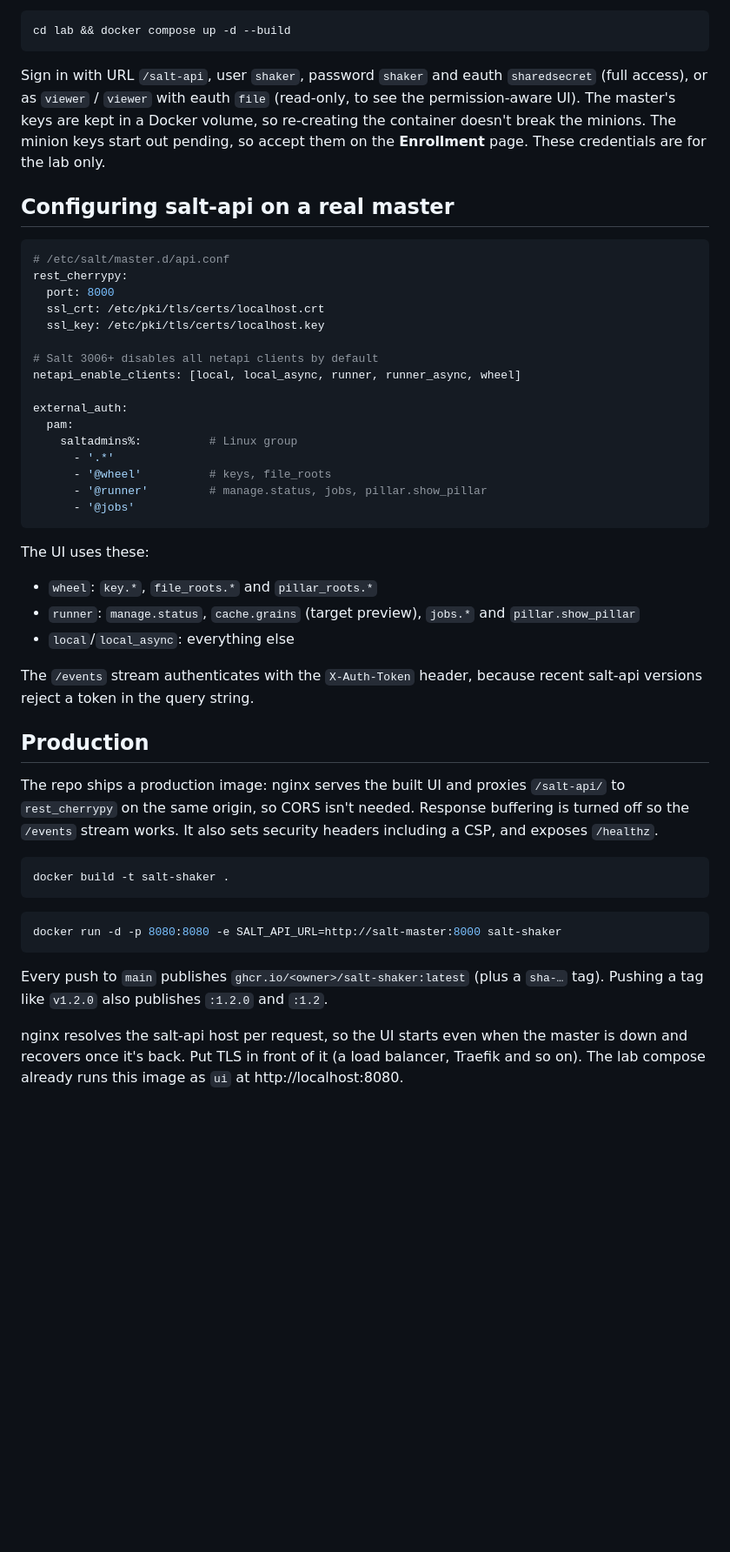
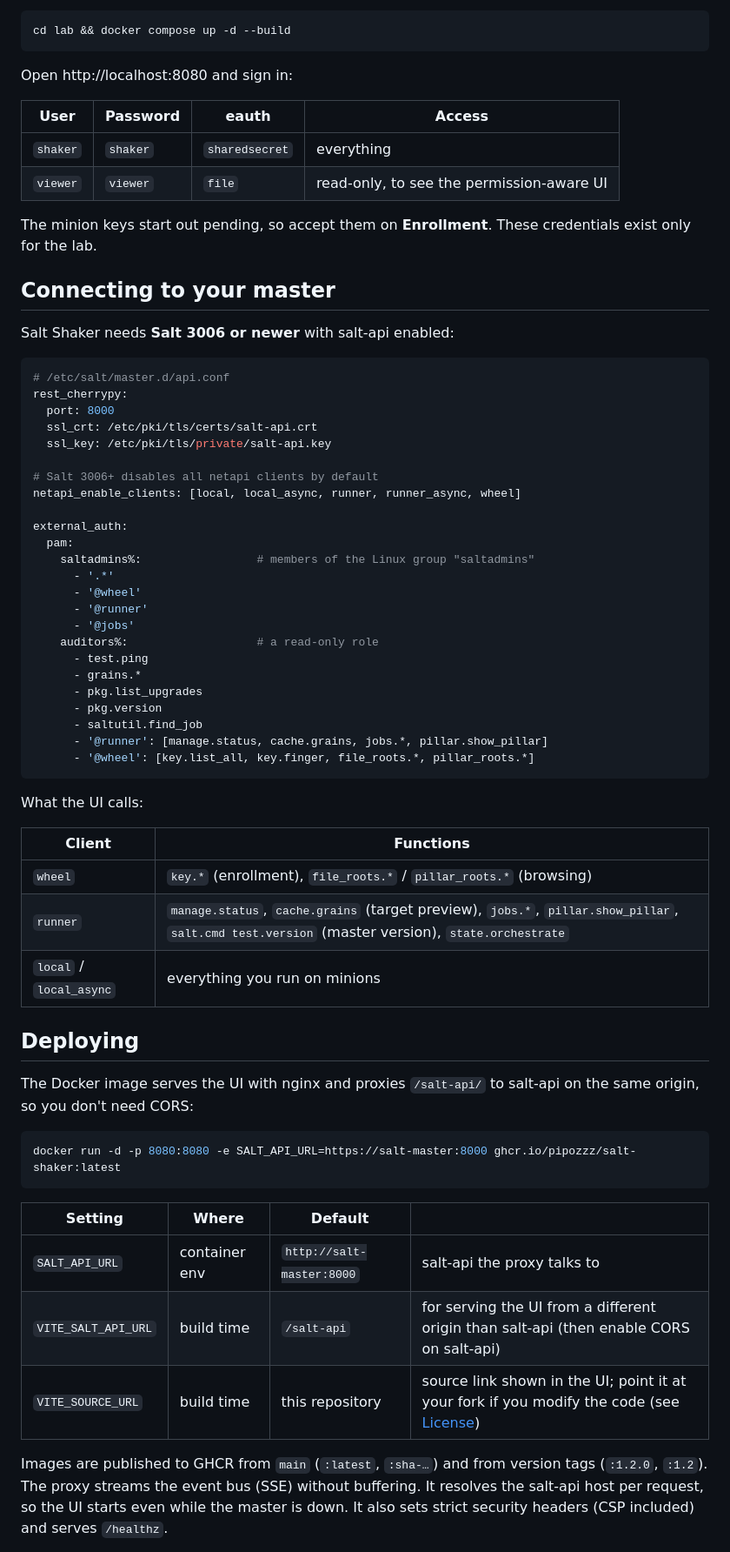
Before and after one commit to pipozzz/salt-shaker, a Markdown page: README.md, the part around one of its changes. Shown at 87% size. GitHub-like rendering; blank space fills up the shorter version.

````diff
--- a/README.md
+++ b/README.md
@@ -41,49 +50,67 @@ In dev, Vite proxies `/salt-api` to `http://localhost:8000`. Point it somewhere
 cd lab && docker compose up -d --build
 ```
 
-Sign in with URL `/salt-api`, user `shaker`, password `shaker` and eauth `sharedsecret` (full access), or as `viewer` / `viewer` with eauth `file` (read-only, to see the permission-aware UI). The master's keys are kept in a Docker volume, so re-creating the container doesn't break the minions. The minion keys start out pending, so accept them on the **Enrollment** page. These credentials are for the lab only.
+Open http://localhost:8080 and sign in:
 
-## Configuring salt-api on a real master
+| User | Password | eauth | Access |
+| --- | --- | --- | --- |
+| `shaker` | `shaker` | `sharedsecret` | everything |
+| `viewer` | `viewer` | `file` | read-only, to see the permission-aware UI |
+
+The minion keys start out pending, so accept them on **Enrollment**. These credentials exist only for the lab.
+
+## Connecting to your master
+
+Salt Shaker needs **Salt 3006 or newer** with salt-api enabled:
 
 ```yaml
 # /etc/salt/master.d/api.conf
 rest_cherrypy:
   port: 8000
-  ssl_crt: /etc/pki/tls/certs/localhost.crt
-  ssl_key: /etc/pki/tls/certs/localhost.key
+  ssl_crt: /etc/pki/tls/certs/salt-api.crt
+  ssl_key: /etc/pki/tls/private/salt-api.key
 
 # Salt 3006+ disables all netapi clients by default
 netapi_enable_clients: [local, local_async, runner, runner_async, wheel]
 
 external_auth:
   pam:
-    saltadmins%:          # Linux group
+    saltadmins%:                 # members of the Linux group "saltadmins"
       - '.*'
-      - '@wheel'          # keys, file_roots
-      - '@runner'         # manage.status, jobs, pillar.show_pillar
+      - '@wheel'
+      - '@runner'
       - '@jobs'
+    auditors%:                   # a read-only role
+      - test.ping
+      - grains.*
+      - pkg.list_upgrades
+      - pkg.version
+      - saltutil.find_job
+      - '@runner': [manage.status, cache.grains, jobs.*, pillar.show_pillar]
+      - '@wheel': [key.list_all, key.finger, file_roots.*, pillar_roots.*]
 ```
 
-The UI uses these:
+What the UI calls:
 
-- `wheel`: `key.*`, `file_roots.*` and `pillar_roots.*`
-- `runner`: `manage.status`, `cache.grains` (target preview), `jobs.*` and `pillar.show_pillar`
-- `local`/`local_async`: everything else
+| Client | Functions |
+| --- | --- |
+| `wheel` | `key.*` (enrollment), `file_roots.*` / `pillar_roots.*` (browsing) |
+| `runner` | `manage.status`, `cache.grains` (target preview), `jobs.*`, `pillar.show_pillar`, `salt.cmd test.version` (master version), `state.orchestrate` |
+| `local` / `local_async` | everything you run on minions |
 
-The `/events` stream authenticates with the `X-Auth-Token` header, because recent salt-api versions reject a token in the query string.
+## Deploying
 
-## Production
-
-The repo ships a production image: nginx serves the built UI and proxies `/salt-api/` to `rest_cherrypy` on the same origin, so CORS isn't needed. Response buffering is turned off so the `/events` stream works. It also sets security headers including a CSP, and exposes `/healthz`.
+The Docker image serves the UI with nginx and proxies `/salt-api/` to salt-api on the same origin, so you don't need CORS:
 
 ```bash
-docker build -t salt-shaker .
-```
-```bash
-docker run -d -p 8080:8080 -e SALT_API_URL=http://salt-master:8000 salt-shaker
+docker run -d -p 8080:8080 -e SALT_API_URL=https://salt-master:8000 ghcr.io/pipozzz/salt-shaker:latest
 ```
 
-Every push to `main` publishes `ghcr.io/<owner>/salt-shaker:latest` (plus a `sha-…` tag). Pushing a tag like `v1.2.0` also publishes `:1.2.0` and `:1.2`.
+| Setting | Where | Default | |
+| --- | --- | --- | --- |
+| `SALT_API_URL` | container env | `http://salt-master:8000` | salt-api the proxy talks to |
+| `VITE_SALT_API_URL` | build time | `/salt-api` | for serving the UI from a different origin than salt-api (then enable CORS on salt-api) |
+| `VITE_SOURCE_URL` | build time | this repository | source link shown in the UI; point it at your fork if you modify the code (see [License](#license)) |
 
-nginx resolves the salt-api host per request, so the UI starts even when the master is down and recovers once it's back. Put TLS in front of it (a load balancer, Traefik and so on). The lab compose already runs this image as `ui` at http://localhost:8080.
+Images are published to GHCR from `main` (`:latest`, `:sha-…`) and from version tags (`:1.2.0`, `:1.2`). The proxy streams the event bus (SSE) without buffering. It resolves the salt-api host per request, so the UI starts even while the master is down. It also sets strict security headers (CSP included) and serves `/healthz`.
 
````
Also changed, not shown: other parts of README.md (+67 -31 lines), docs/screenshots/enrollment.png (added), docs/screenshots/minions-dark.png (added), docs/screenshots/minions.png (added), docs/screenshots/states.png (added), 6 other files.
